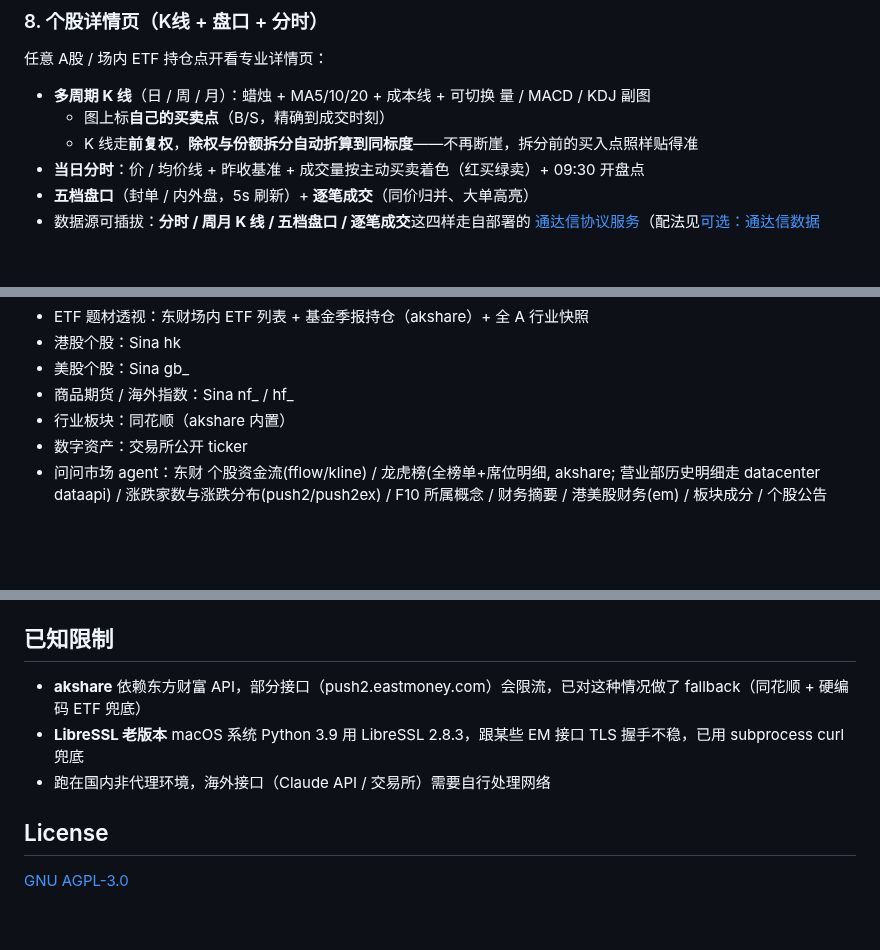
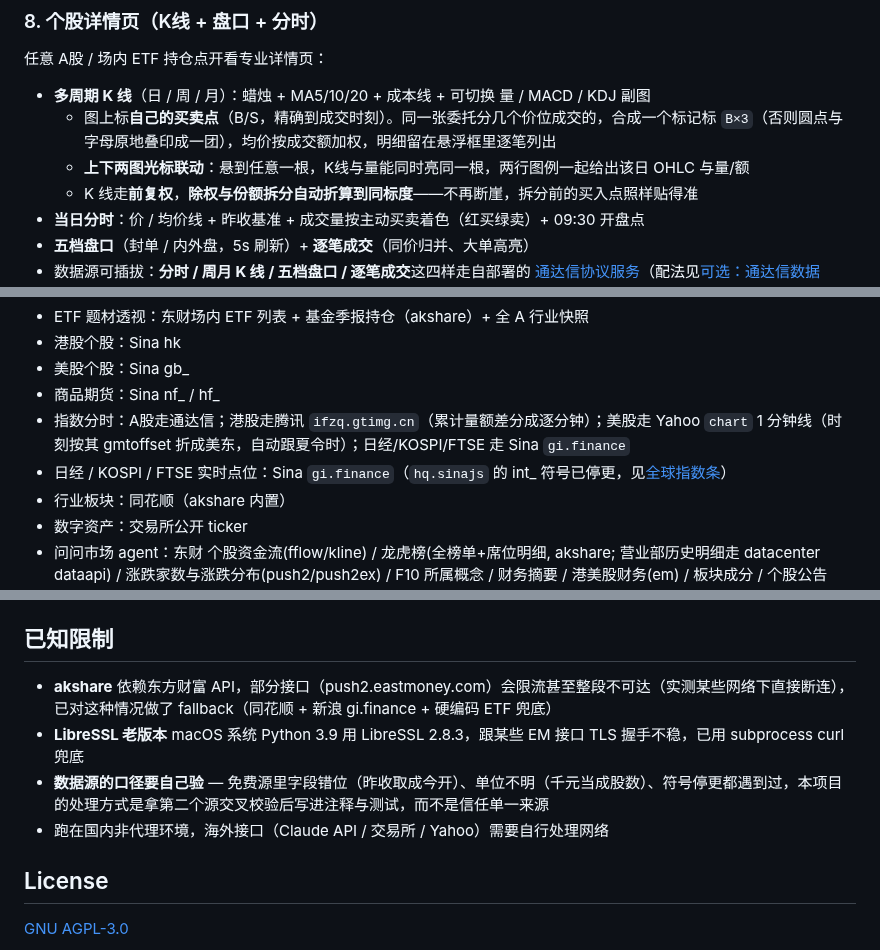
Before and after one commit to SnowWarri0r/licai, a Markdown page: README.md, 3 parts joined by grey strips. Drawn GitHub-style; folded sections open; blank space fills up the shorter version.

```diff
--- a/README.md
+++ b/README.md
@@ -289,7 +291,8 @@ A股 / 港股 / 美股个股实时报价全部走 Sina 免费接口，无需 API
 任意 A股 / 场内 ETF 持仓点开看专业详情页：
 
 - **多周期 K 线**（日 / 周 / 月）：蜡烛 + MA5/10/20 + 成本线 + 可切换 量 / MACD / KDJ 副图
-  - 图上标**自己的买卖点**（B/S，精确到成交时刻）
+  - 图上标**自己的买卖点**（B/S，精确到成交时刻）。同一张委托分几个价位成交的，合成一个标记标 `B×3`（否则圆点与字母原地叠印成一团），均价按成交额加权，明细留在悬浮框里逐笔列出
+  - **上下两图光标联动**：悬到任意一根，K线与量能同时亮同一根，两行图例一起给出该日 OHLC 与量/额
   - K 线走**前复权**，**除权与份额拆分自动折算到同标度**——不再断崖，拆分前的买入点照样贴得准
 - **当日分时**：价 / 均价线 + 昨收基准 + 成交量按主动买卖着色（红买绿卖）+ 09:30 开盘点
 - **五档盘口**（封单 / 内外盘，5s 刷新）+ **逐笔成交**（同价归并、大单高亮）
@@ -364,7 +391,9 @@ A股 / 港股 / 美股个股实时报价全部走 Sina 免费接口，无需 API
 - ETF 题材透视：东财场内 ETF 列表 + 基金季报持仓（akshare）+ 全 A 行业快照
 - 港股个股：Sina hk
 - 美股个股：Sina gb_
-- 商品期货 / 海外指数：Sina nf_ / hf_
+- 商品期货：Sina nf_ / hf_
+- 指数分时：A股走通达信；港股走腾讯 `ifzq.gtimg.cn`（累计量额差分成逐分钟）；美股走 Yahoo `chart` 1 分钟线（时刻按其 gmtoffset 折成美东，自动跟夏令时）；日经/KOSPI/FTSE 走 Sina `gi.finance`
+- 日经 / KOSPI / FTSE 实时点位：Sina `gi.finance`（`hq.sinajs` 的 int_ 符号已停更，见[全球指数条](#index-bar)）
 - 行业板块：同花顺（akshare 内置）
 - 数字资产：交易所公开 ticker
 - 问问市场 agent：东财 个股资金流(fflow/kline) / 龙虎榜(全榜单+席位明细, akshare; 营业部历史明细走 datacenter dataapi) / 涨跌家数与涨跌分布(push2/push2ex) / F10 所属概念 / 财务摘要 / 港美股财务(em) / 板块成分 / 个股公告(np-anotice) / 业绩预告(akshare)
@@ -511,9 +540,10 @@ licai/
 
 ## 已知限制
 
-- **akshare** 依赖东方财富 API，部分接口（push2.eastmoney.com）会限流，已对这种情况做了 fallback（同花顺 + 硬编码 ETF 兜底）
+- **akshare** 依赖东方财富 API，部分接口（push2.eastmoney.com）会限流甚至整段不可达（实测某些网络下直接断连），已对这种情况做了 fallback（同花顺 + 新浪 gi.finance + 硬编码 ETF 兜底）
 - **LibreSSL 老版本** macOS 系统 Python 3.9 用 LibreSSL 2.8.3，跟某些 EM 接口 TLS 握手不稳，已用 subprocess curl 兜底
-- 跑在国内非代理环境，海外接口（Claude API / 交易所）需要自行处理网络
+- **数据源的口径要自己验** — 免费源里字段错位（昨收取成今开）、单位不明（千元当成股数）、符号停更都遇到过，本项目的处理方式是拿第二个源交叉校验后写进注释与测试，而不是信任单一来源
+- 跑在国内非代理环境，海外接口（Claude API / 交易所 / Yahoo）需要自行处理网络
 
 ## License
 
```
Also changed, not shown: other parts of README.md (+27 -1 lines), docs/screenshots/15-index-panel.png (added).
